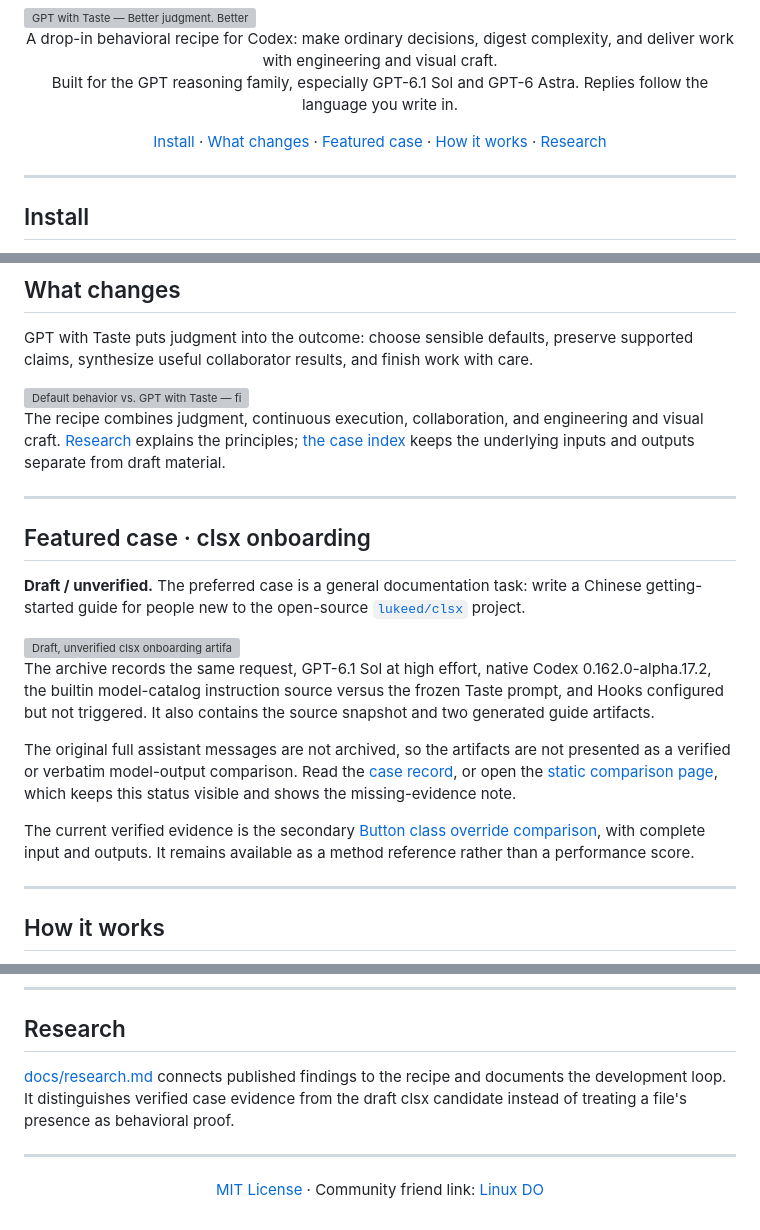
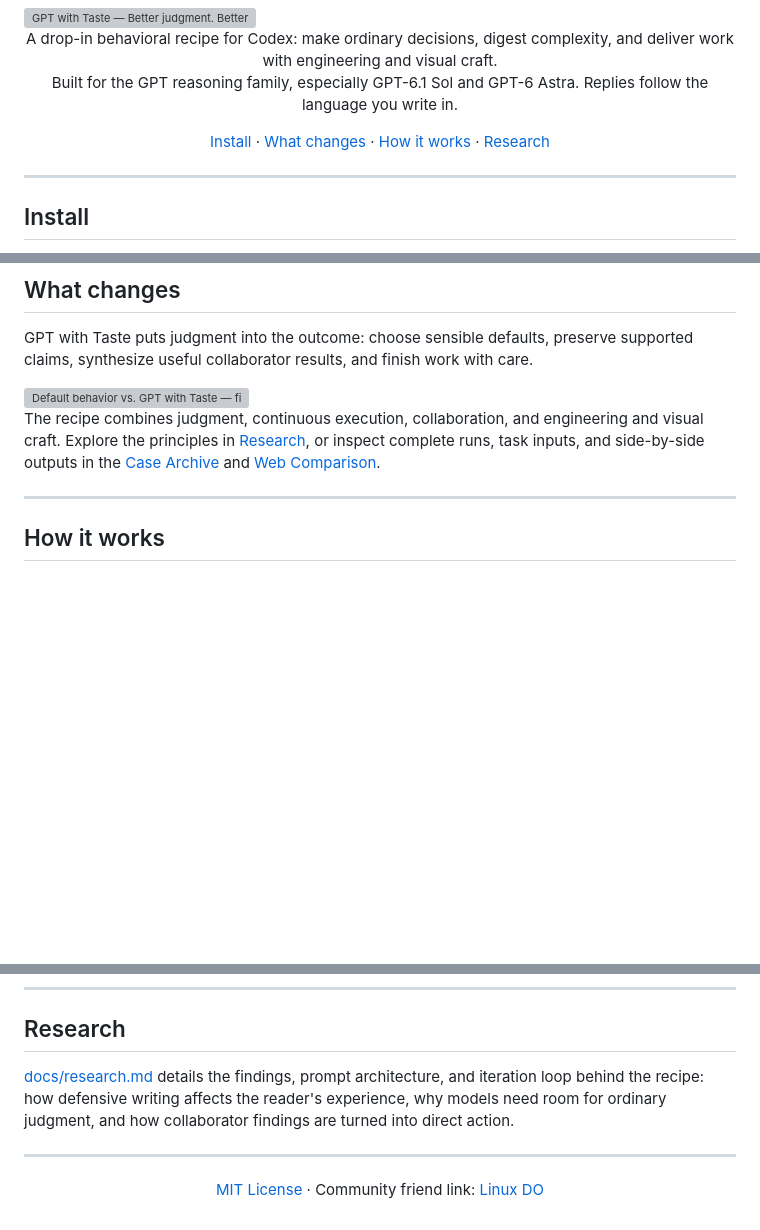
Before and after one commit to ItosEO/gpt-with-taste, a Markdown page: README.md, 3 parts joined by grey strips. Drawn GitHub-style; blank space fills up the shorter version; grey boxes are pictures that could not be loaded.

Commit message:
docs: remove defensive framing from both READMEs

```diff
--- a/README.md
+++ b/README.md
@@ -16,7 +16,6 @@
 <p align="center">
   <a href="#install">Install</a> ·
   <a href="#what-changes">What changes</a> ·
-  <a href="#featured-case">Featured case</a> ·
   <a href="#how-it-works">How it works</a> ·
   <a href="#research">Research</a>
 </p>
@@ -57,27 +56,7 @@ GPT with Taste puts judgment into the outcome: choose sensible defaults, preserv
   <img alt="Default behavior vs. GPT with Taste — five everyday contrasts" src="assets/comparison-diagram-light.svg" width="100%">
 </picture>
 
-The recipe combines judgment, continuous execution, collaboration, and engineering and visual craft. [Research](docs/research.md) explains the principles; [the case index](docs/cases.md) keeps the underlying inputs and outputs separate from draft material.
-
----
-
-<a id="featured-case"></a>
-
-## Featured case · clsx onboarding
-
-**Draft / unverified.** The preferred case is a general documentation task: write a Chinese getting-started guide for people new to the open-source [`lukeed/clsx`](https://github.com/lukeed/clsx) project.
-
-<picture>
-  <source media="(prefers-color-scheme: dark)" srcset="assets/case-clsx-onboarding-dark.svg">
-  <source media="(prefers-color-scheme: light)" srcset="assets/case-clsx-onboarding-light.svg">
-  <img alt="Draft, unverified clsx onboarding artifact comparison" src="assets/case-clsx-onboarding-light.svg" width="100%">
-</picture>
-
-The archive records the same request, GPT-6.1 Sol at high effort, native Codex 0.162.0-alpha.17.2, the builtin model-catalog instruction source versus the frozen Taste prompt, and Hooks configured but not triggered. It also contains the source snapshot and two generated guide artifacts.
-
-The original full assistant messages are not archived, so the artifacts are not presented as a verified or verbatim model-output comparison. Read the [case record](docs/cases.md#featured-case), or open the [static comparison page](site/index.html), which keeps this status visible and shows the missing-evidence note.
-
-The current verified evidence is the secondary [Button class override comparison](docs/cases.md#verified-evidence), with complete input and outputs. It remains available as a method reference rather than a performance score.
+The recipe combines judgment, continuous execution, collaboration, and engineering and visual craft. Explore the principles in [Research](docs/research.md), or inspect complete runs, task inputs, and side-by-side outputs in the [Case Archive](docs/cases.md) and [Web Comparison](https://nb-corp.github.io/gpt-with-taste/).
 
 ---
 
@@ -96,7 +75,7 @@ The current verified evidence is the secondary [Button class override comparison
 
 ## Research
 
-[docs/research.md](docs/research.md) connects published findings to the recipe and documents the development loop. It distinguishes verified case evidence from the draft clsx candidate instead of treating a file's presence as behavioral proof.
+[docs/research.md](docs/research.md) details the findings, prompt architecture, and iteration loop behind the recipe: how defensive writing affects the reader's experience, why models need room for ordinary judgment, and how collaborator findings are turned into direct action.
 
 ---
 
```
Also changed, not shown: README.zh-CN.md (+2 -23 lines).
